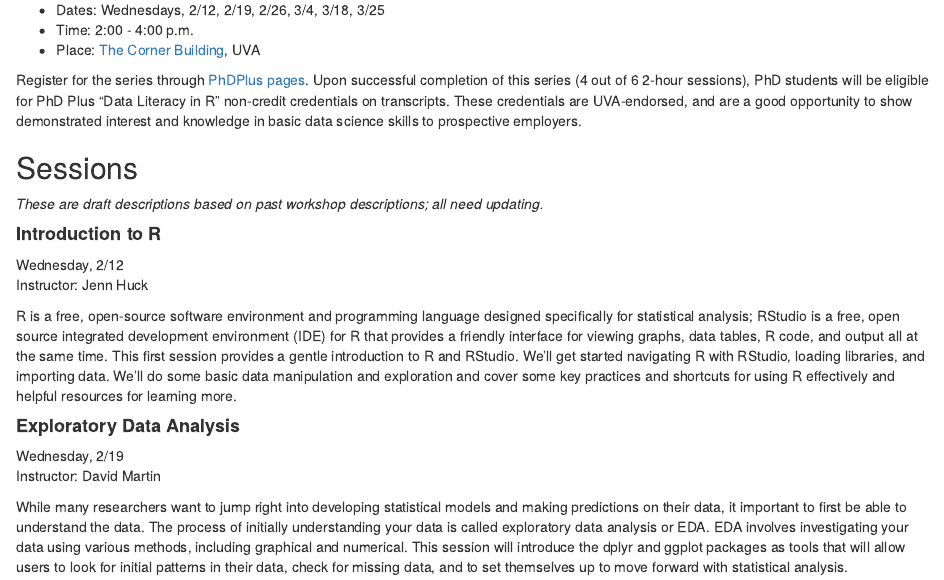
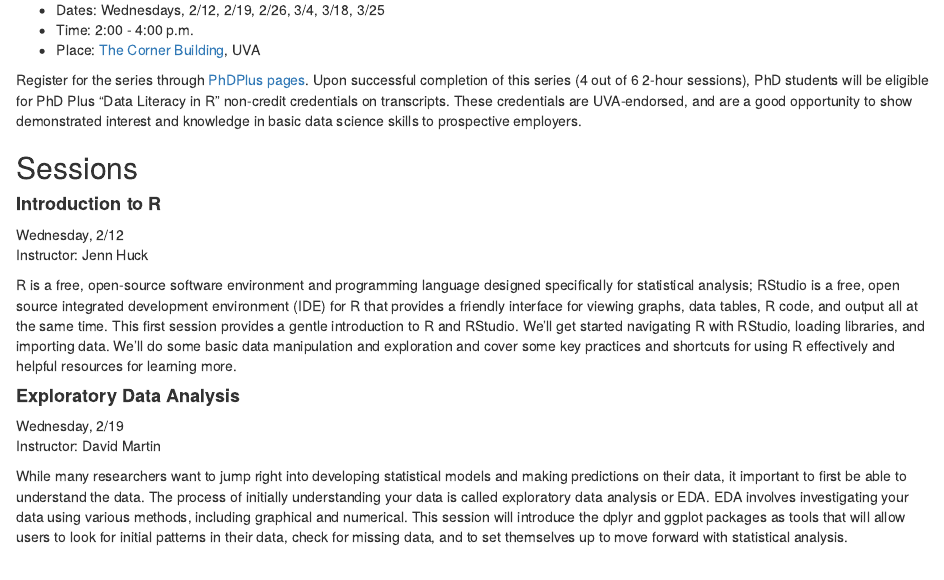
Before and after one commit to uvastatlab/phdplus2020, an R Markdown document (docs/index.Rmd): the page in a window 1100 px wide, from 310 px down. Rendered offline with R 4.5, knitr and Pandoc, with nearby package versions.

Commit message:
update workshops

```diff
--- a/docs/index.Rmd
+++ b/docs/index.Rmd
@@ -27,7 +27,6 @@ This site will host the materials for the series.
 Register for the series through [PhDPlus pages](https://phdplus.virginia.edu/core-module/data-literacy). Upon successful completion of this series (4 out of 6 2-hour sessions), PhD students will be eligible for PhD Plus “Data Literacy in R” non-credit credentials on transcripts. These credentials are UVA-endorsed, and are a good opportunity to show demonstrated interest and knowledge in basic data science skills to prospective employers.
 
 ## Sessions
-*These are draft descriptions based on past workshop descriptions; all need updating.*
 
 #### **Introduction to R**
 Wednesday, 2/12
```
Also changed, not shown: 1 other file.
